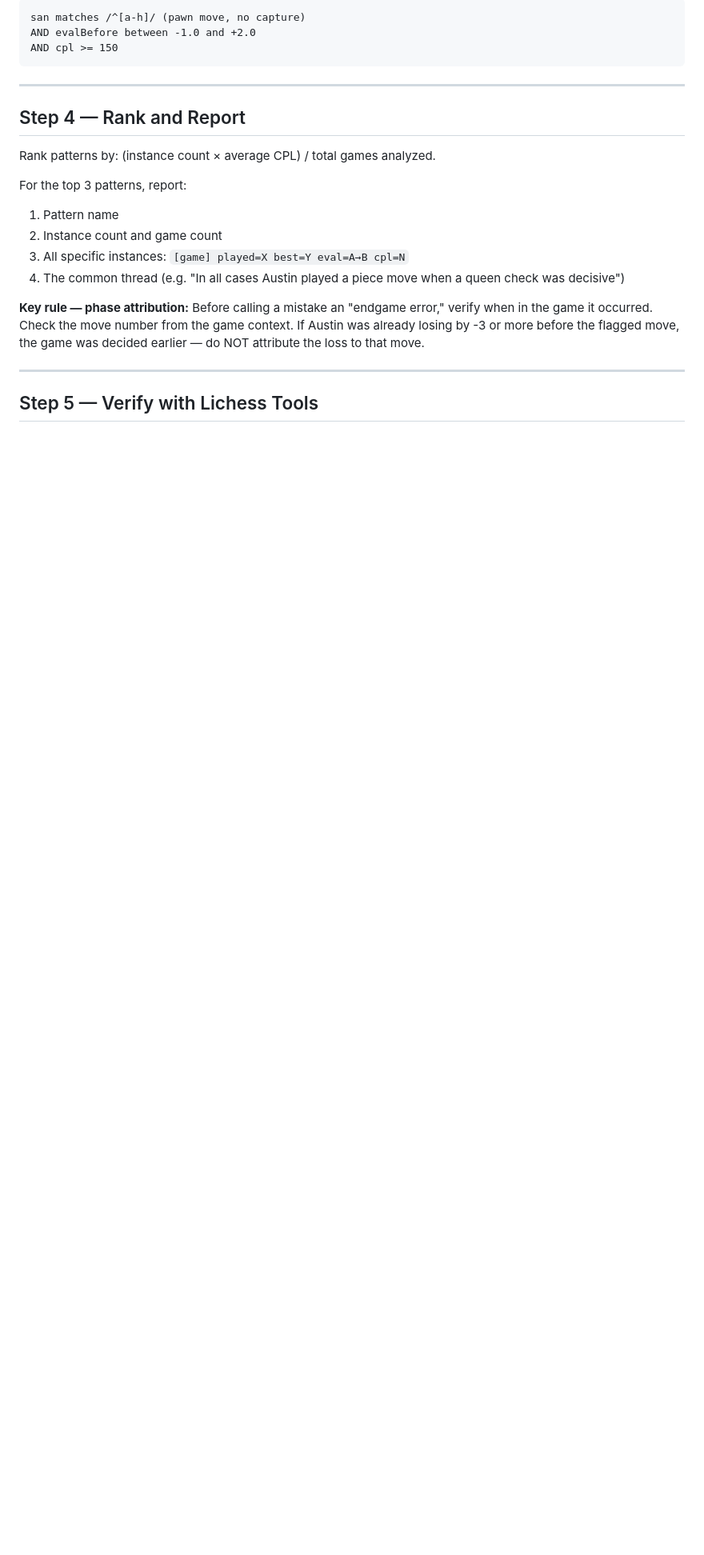
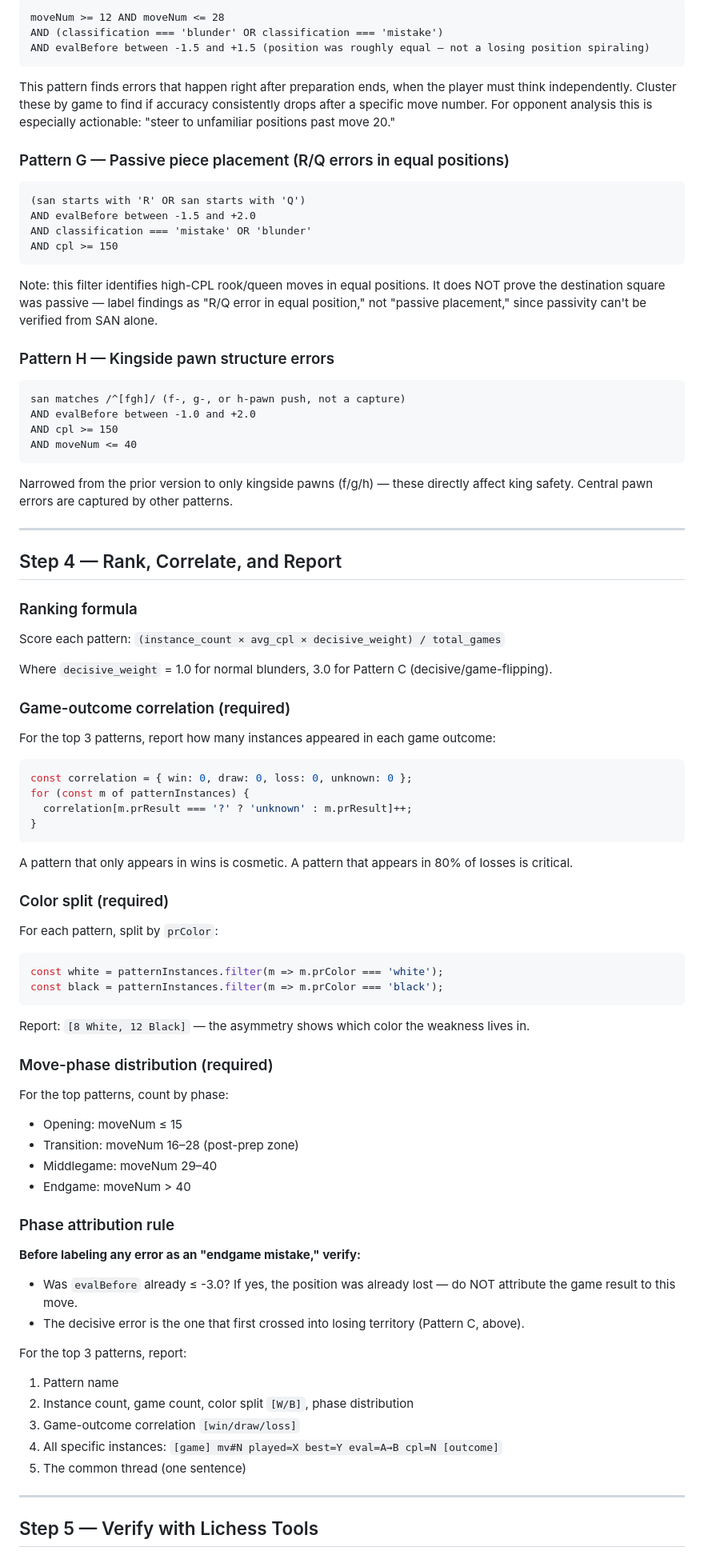
Before and after one commit to linuxbirdlin/chess-analysis, a Markdown page: .claude/commands/find-weakness.md, the part around one of its changes. Shown at 80% size. GitHub-like rendering; blank space fills up the shorter version.

````diff
--- a/.claude/commands/find-weakness.md
+++ b/.claude/commands/find-weakness.md
@@ -163,22 +176,81 @@ Note: in K+P endings, sometimes the best move is a PAWN push (not a king move)
 ```
-san matches /^[a-h]/ (pawn move, no capture)
+moveNum >= 12 AND moveNum <= 28
+AND (classification === 'blunder' OR classification === 'mistake')
+AND evalBefore between -1.5 and +1.5 (position was roughly equal — not a losing position spiraling)
+```
+This pattern finds errors that happen right after preparation ends, when the player must think independently. Cluster these by game to find if accuracy consistently drops after a specific move number. For opponent analysis this is especially actionable: "steer to unfamiliar positions past move 20."
+
+### Pattern G — Passive piece placement (R/Q errors in equal positions)
+```
+(san starts with 'R' OR san starts with 'Q')
+AND evalBefore between -1.5 and +2.0
+AND classification === 'mistake' OR 'blunder'
+AND cpl >= 150
+```
+Note: this filter identifies high-CPL rook/queen moves in equal positions. It does NOT prove the destination square was passive — label findings as "R/Q error in equal position," not "passive placement," since passivity can't be verified from SAN alone.
+
+### Pattern H — Kingside pawn structure errors
+```
+san matches /^[fgh]/ (f-, g-, or h-pawn push, not a capture)
 AND evalBefore between -1.0 and +2.0
 AND cpl >= 150
+AND moveNum <= 40
 ```
+Narrowed from the prior version to only kingside pawns (f/g/h) — these directly affect king safety. Central pawn errors are captured by other patterns.
 
 ---
 
-## Step 4 — Rank and Report
+## Step 4 — Rank, Correlate, and Report
 
-Rank patterns by: (instance count × average CPL) / total games analyzed.
+### Ranking formula
+
+Score each pattern: `(instance_count × avg_cpl × decisive_weight) / total_games`
+
+Where `decisive_weight` = 1.0 for normal blunders, 3.0 for Pattern C (decisive/game-flipping).
+
+### Game-outcome correlation (required)
+
+For the top 3 patterns, report how many instances appeared in each game outcome:
+
+```javascript
+const correlation = { win: 0, draw: 0, loss: 0, unknown: 0 };
+for (const m of patternInstances) {
+  correlation[m.prResult === '?' ? 'unknown' : m.prResult]++;
+}
+```
+
+A pattern that only appears in wins is cosmetic. A pattern that appears in 80% of losses is critical.
+
+### Color split (required)
+
+For each pattern, split by `prColor`:
+```javascript
+const white = patternInstances.filter(m => m.prColor === 'white');
+const black = patternInstances.filter(m => m.prColor === 'black');
+```
+
+Report: `[8 White, 12 Black]` — the asymmetry shows which color the weakness lives in.
+
+### Move-phase distribution (required)
+
+For the top patterns, count by phase:
+- Opening: moveNum ≤ 15
+- Transition: moveNum 16–28 (post-prep zone)
+- Middlegame: moveNum 29–40
+- Endgame: moveNum > 40
+
+### Phase attribution rule
+
+**Before labeling any error as an "endgame mistake," verify:**
+- Was `evalBefore` already ≤ -3.0? If yes, the position was already lost — do NOT attribute the game result to this move.
+- The decisive error is the one that first crossed into losing territory (Pattern C, above).
 
 For the top 3 patterns, report:
 1. Pattern name
-2. Instance count and game count
-3. All specific instances: `[game] played=X best=Y eval=A→B cpl=N`
-4. The common thread (e.g. "In all cases Austin played a piece move when a queen check was decisive")
-
-**Key rule — phase attribution:** Before calling a mistake an "endgame error," verify when in the game it occurred. Check the move number from the game context. If Austin was already losing by -3 or more before the flagged move, the game was decided earlier — do NOT attribute the loss to that move.
+2. Instance count, game count, color split `[W/B]`, phase distribution
+3. Game-outcome correlation `[win/draw/loss]`
+4. All specific instances: `[game] mv#N played=X best=Y eval=A→B cpl=N [outcome]`
+5. The common thread (one sentence)
 
 ---
 
````
Also changed, not shown: other parts of .claude/commands/find-weakness.md (+126 -92 lines).
